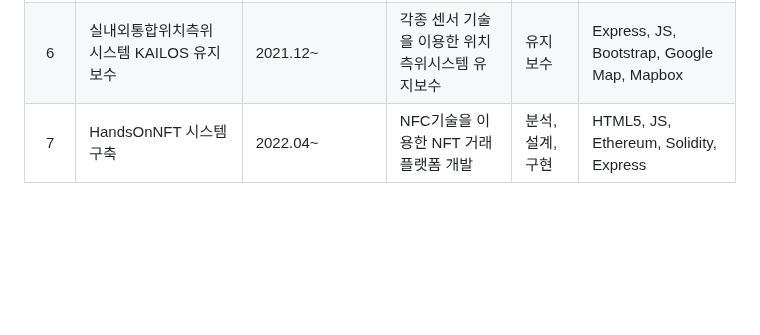
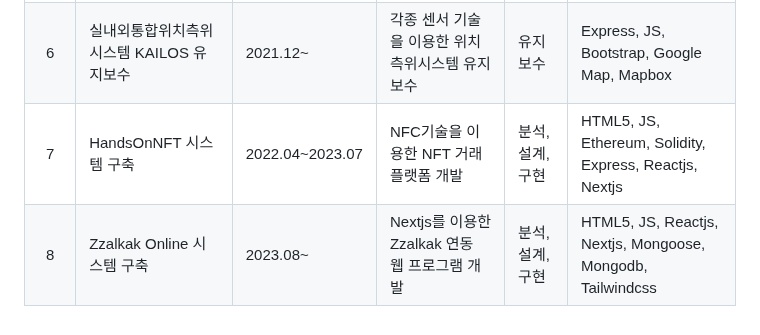
Before and after one commit to nimuni/nimuni, a Markdown page: README.md, the part around one of its changes. Rendered like a GitHub page; blank space fills up the shorter version.

Commit message:
Update README.md
7완료 8추가

```diff
--- a/README.md
+++ b/README.md
@@ -33,7 +34,8 @@ I'm Yimoon Kang
 |4|국방과학연구소 e-감사시스템 구축|2019.03~2019.06|e-감사시스템 구축|분석, 설계, 구현|HTML5, Jquery, JS, Java, MySQL|
 |5|ZZALKAK 키오스크 프로그램 개발|2019.08~2021.12|AR 사진촬영 키오스크 프로그램 개발 및 유지보수|분석, 설계, 구현|HTML5, JS, CSS3, Electron.js, Vue.js, Vuetify|
 |6|실내외통합위치측위 시스템 KAILOS 유지보수|2021.12~|각종 센서 기술을 이용한 위치측위시스템 유지보수|유지보수|Express, JS, Bootstrap, Google Map, Mapbox|
-|7|HandsOnNFT 시스템 구축|2022.04~|NFC기술을 이용한 NFT 거래 플랫폼 개발|분석, 설계, 구현|HTML5, JS, Ethereum, Solidity, Express|
+|7|HandsOnNFT 시스템 구축|2022.04~2023.07|NFC기술을 이용한 NFT 거래 플랫폼 개발|분석, 설계, 구현|HTML5, JS, Ethereum, Solidity, Express, Reactjs, Nextjs|
+|8|Zzalkak Online 시스템 구축|2023.08~|Nextjs를 이용한 Zzalkak 연동 웹 프로그램 개발|분석, 설계, 구현|HTML5, JS, Reactjs, Nextjs, Mongoose, Mongodb, Tailwindcss|
 
 <!--
 **nimuni/nimuni** is a ✨ _special_ ✨ repository because its `README.md` (this file) appears on your GitHub profile.
```
Also changed, not shown: other parts of README.md (+1 -0 lines).
